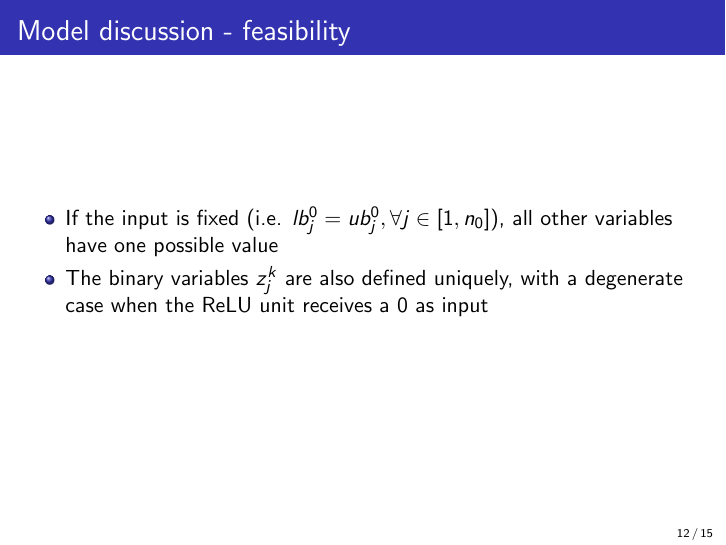
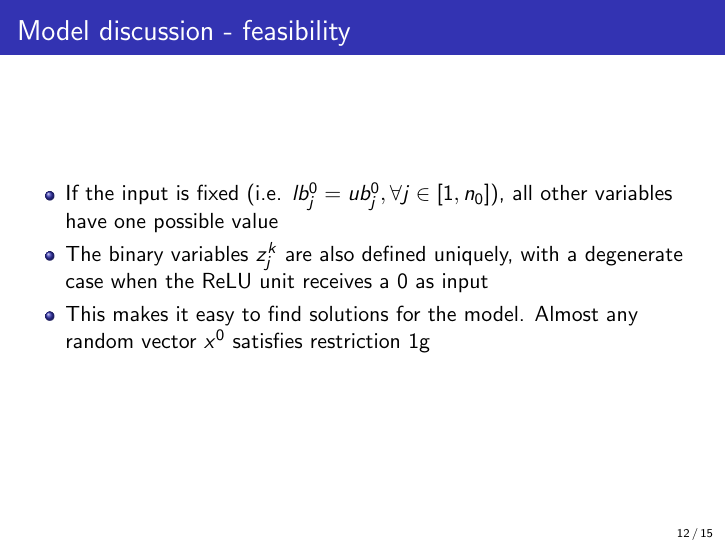
Before and after one commit to schardong/dnn-milp, LaTeX slides (slides/main.tex): page 12 of 15. Compiled offline with pdfLaTeX.

Commit message:
Added an item related to section 2 of the model discussion.

```diff
--- a/slides/main.tex
+++ b/slides/main.tex
@@ -124,6 +124,7 @@
   \begin{itemize}
   \item If the input is fixed (i.e. $lb_j^0 = ub_j^0, \forall j \in [1, n_0]$), all other variables have one possible value
   \item The binary variables $z_j^k$ are also defined uniquely, with a degenerate case when the ReLU unit receives a $0$ as input
+  \item This makes it easy to find solutions for the model. Almost any random vector $x^0$ satisfies restriction~\ref{limits-xn0}
   \end{itemize}
 \end{frame}
 
```
